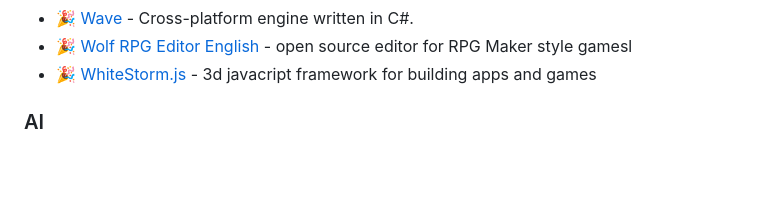
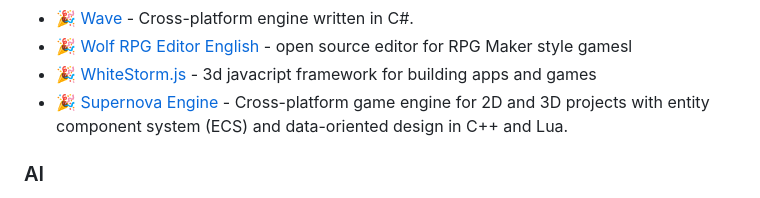
Before and after one commit to ellisonleao/magictools, a Markdown page: README.md, the part around the change. GitHub-like rendering; blank space fills up the shorter version.

Commit message:
Added Supernova Engine

```diff
--- a/README.md
+++ b/README.md
@@ -346,6 +346,7 @@ _Set of game frameworks, engines and platforms_
 - :tada: [Wave](http://waveengine.net/) - Cross-platform engine written in C#.
 - :tada: [Wolf RPG Editor English](https://widderune.wixsite.com/widderune/wolf-rpg-editor-english) - open source editor for RPG Maker style gamesl
 - :tada: [WhiteStorm.js](https://github.com/WhitestormJS/whitestorm.js) - 3d javacript framework for building apps and games
+- :tada: [Supernova Engine](https://supernovaengine.org/) - Cross-platform game engine for 2D and 3D projects with entity component system (ECS) and data-oriented design in C++ and Lua.
 
 ### AI
 
```
